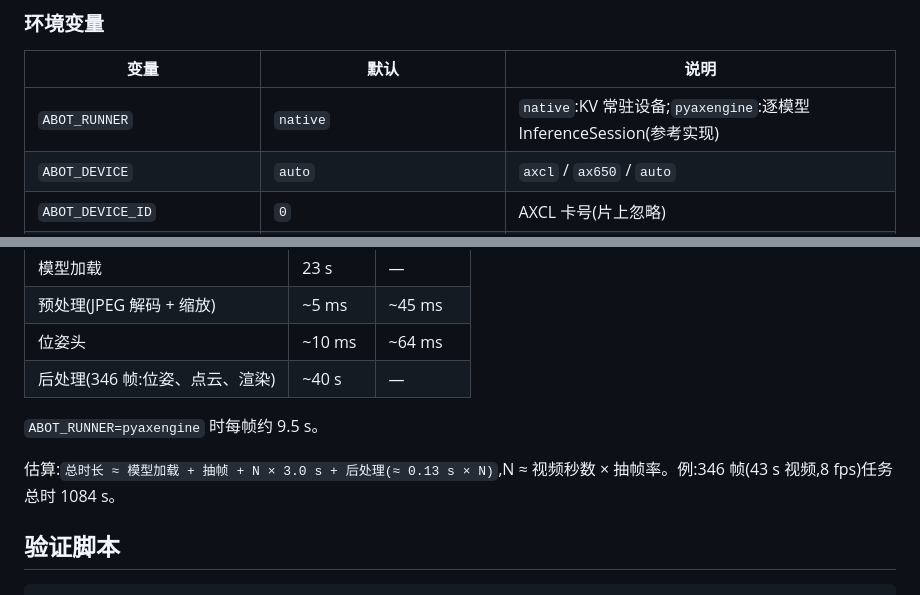
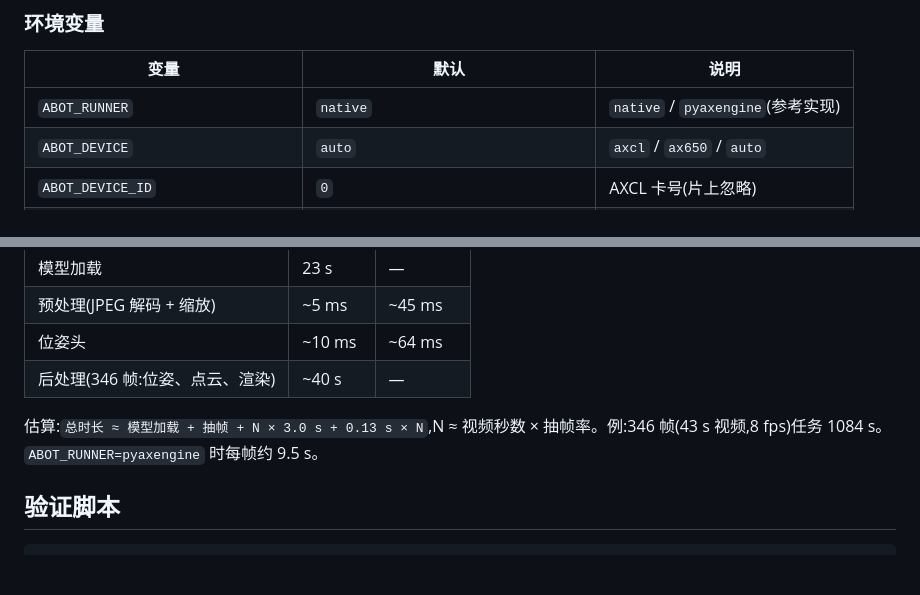
Before and after one commit to AXERA-TECH/ABot-Recon, a Markdown page: README.md, 2 parts joined by grey strips. Rendered like a GitHub page; blank space fills up the shorter version.

```diff
--- a/README.md
+++ b/README.md
@@ -53,7 +51,7 @@ tmux new-session -d -s abot "bash start_service.sh > service_run.log 2>&1"   #
 
 | 变量 | 默认 | 说明 |
 |---|---|---|
-| `ABOT_RUNNER` | `native` | `native`:KV 常驻设备;`pyaxengine`:逐模型 InferenceSession(参考实现) |
+| `ABOT_RUNNER` | `native` | `native` / `pyaxengine`(参考实现) |
 | `ABOT_DEVICE` | `auto` | `axcl` / `ax650` / `auto` |
 | `ABOT_DEVICE_ID` | `0` | AXCL 卡号(片上忽略) |
 | `ABOT_MODELS` / `ABOT_MODEL_SUFFIX` | `/home/axera/ABot-Recon` / `_kitti02` | axmodel 目录与文件名后缀 |
@@ -103,9 +101,7 @@ AXCL 卡 CMM 为 7040 MiB。片上运行需要同样的约 5.3 GB CMM;CMM 为 4
 | 位姿头 | ~10 ms | ~64 ms |
 | 后处理(346 帧:位姿、点云、渲染) | ~40 s | — |
 
-`ABOT_RUNNER=pyaxengine` 时每帧约 9.5 s。
-
-估算:`总时长 ≈ 模型加载 + 抽帧 + N × 3.0 s + 后处理(≈ 0.13 s × N)`,N ≈ 视频秒数 × 抽帧率。例:346 帧(43 s 视频,8 fps)任务总时 1084 s。
+估算:`总时长 ≈ 模型加载 + 抽帧 + N × 3.0 s + 0.13 s × N`,N ≈ 视频秒数 × 抽帧率。例:346 帧(43 s 视频,8 fps)任务 1084 s。`ABOT_RUNNER=pyaxengine` 时每帧约 9.5 s。
 
 ## 验证脚本
 
```
Also changed, not shown: other parts of README.md (+14 -16 lines).
